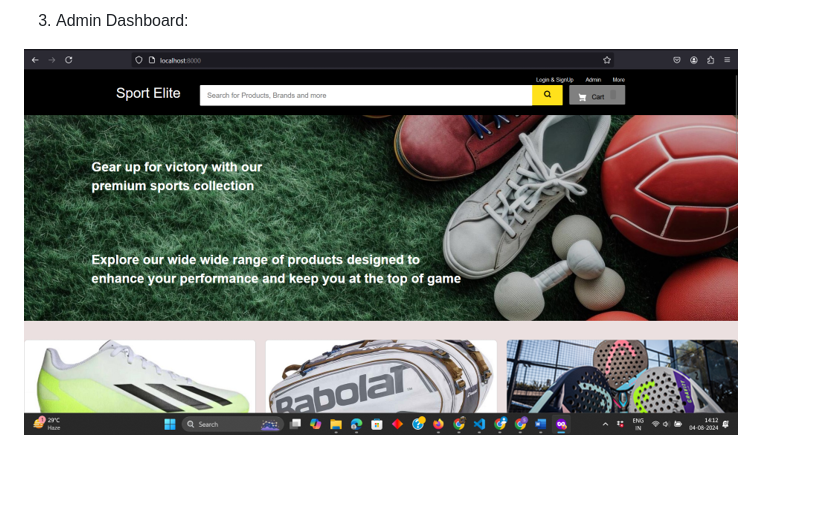
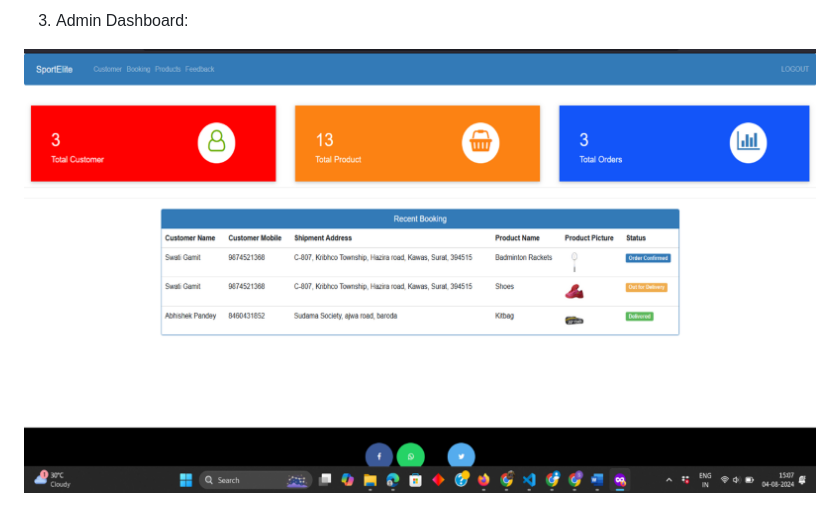
Before and after one commit to swatig0111/An-Online-Shopping-Portal, a Markdown page: README.md, the part around the change printed below. GitHub-like rendering; blank space fills up the shorter version.

```diff
--- a/README.md
+++ b/README.md
@@ -94,4 +94,4 @@ Follow these steps to set up the project:
 
 3. Admin Dashboard:
 
-  ![Home Page](Screenshots/homepage.png)
+  ![Home Page](Screenshots/admindash.png)
```
Also changed, not shown: other parts of README.md (+1 -1 lines).
